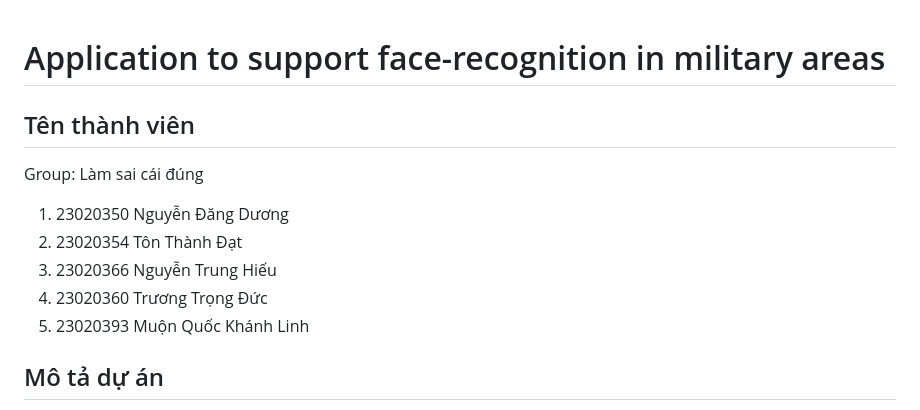
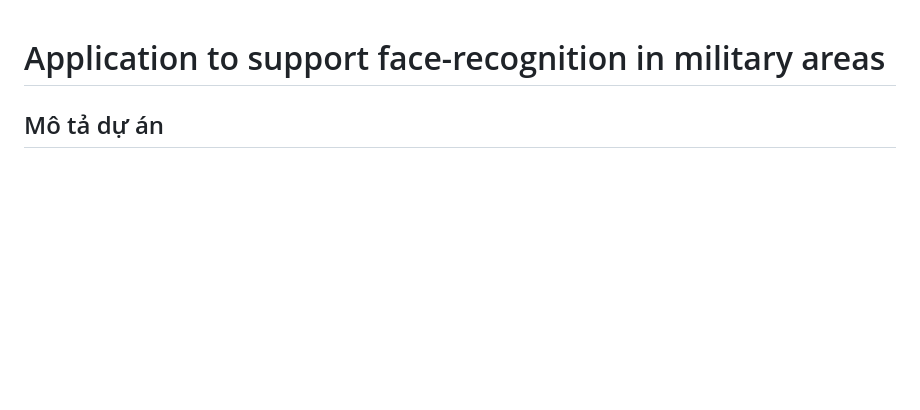
Before and after one commit to dangduong2806/face-recognition-AI-system, a Markdown page: README.md, the part around the change. GitHub-like rendering; blank space fills up the shorter version.

```diff
--- a/README.md
+++ b/README.md
@@ -1,12 +1,4 @@
 # Application to support face-recognition in military areas
-
-## Tên thành viên
-Group: Làm sai cái đúng
-1. 23020350 Nguyễn Đăng Dương
-2. 23020354 Tôn Thành Đạt
-3. 23020366 Nguyễn Trung Hiếu
-4. 23020360 Trương Trọng Đức
-5. 23020393 Muộn Quốc Khánh Linh
 ## Mô tả dự án
 **1. Chủ đề:**
 Nhận diện gương mặt ở khu vực an ninh. Hiện nay, tại các cơ sở quân sự, công nghệ xác định khuôn mặt đóng góp không nhỏ trong việc kiểm soát truy cập vào các khu vực an ninh, chẳng hạn như các kho vũ khí và các khu vực tập luyện. Nhận thấy được điều đó, hệ thống nhận diện gương mặt, kiểm tra người được nhận diện có được phép vào khu vực quân sự này hay không đã được nhóm quyết định thực hiện.
```
